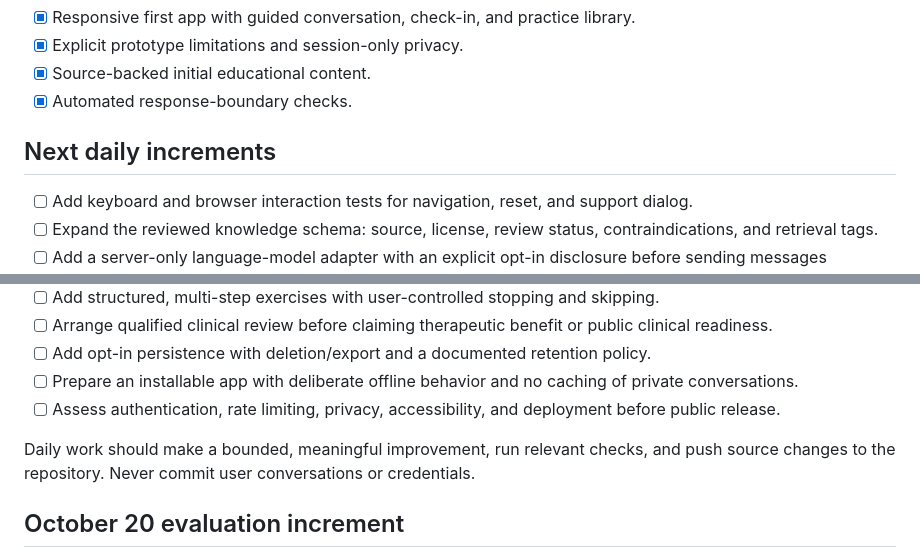
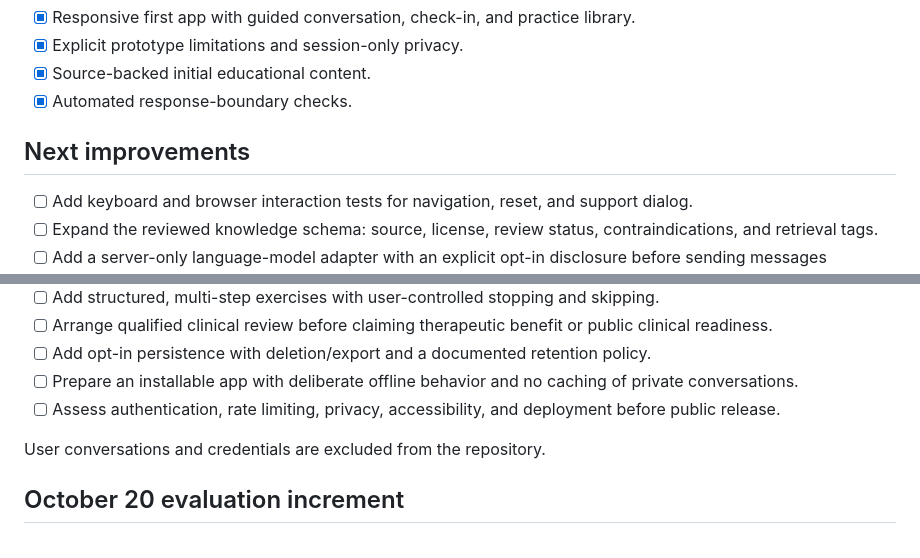
Before and after one commit to jexdominic/Kindevra, a Markdown page: ROADMAP.md, 2 parts joined by grey strips. GitHub-like rendering.

Commit message:
Remove development cadence from roadmap

```diff
--- a/ROADMAP.md
+++ b/ROADMAP.md
@@ -6,7 +6,7 @@
 - [x] Source-backed initial educational content.
 - [x] Automated response-boundary checks.
 
-## Next daily increments
+## Next improvements
 - [ ] Add keyboard and browser interaction tests for navigation, reset, and support dialog.
 - [ ] Expand the reviewed knowledge schema: source, license, review status, contraindications, and retrieval tags.
 - [ ] Add a server-only language-model adapter with an explicit opt-in disclosure before sending messages externally. Provider credentials must remain server-side.
@@ -17,7 +17,7 @@
 - [ ] Prepare an installable app with deliberate offline behavior and no caching of private conversations.
 - [ ] Assess authentication, rate limiting, privacy, accessibility, and deployment before public release.
 
-Daily work should make a bounded, meaningful improvement, run relevant checks, and push source changes to the repository. Never commit user conversations or credentials.
+User conversations and credentials are excluded from the repository.
 
 ## October 20 evaluation increment
 - [x] Add source metadata with rights constraints and pending review status.
```
